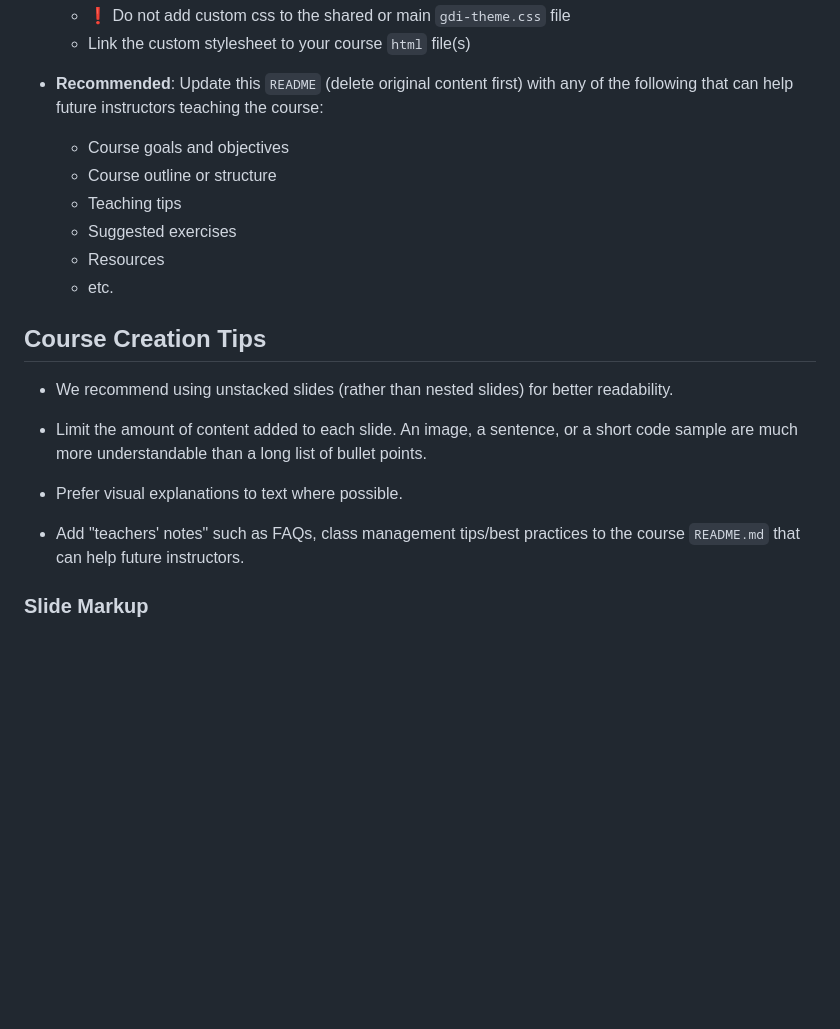
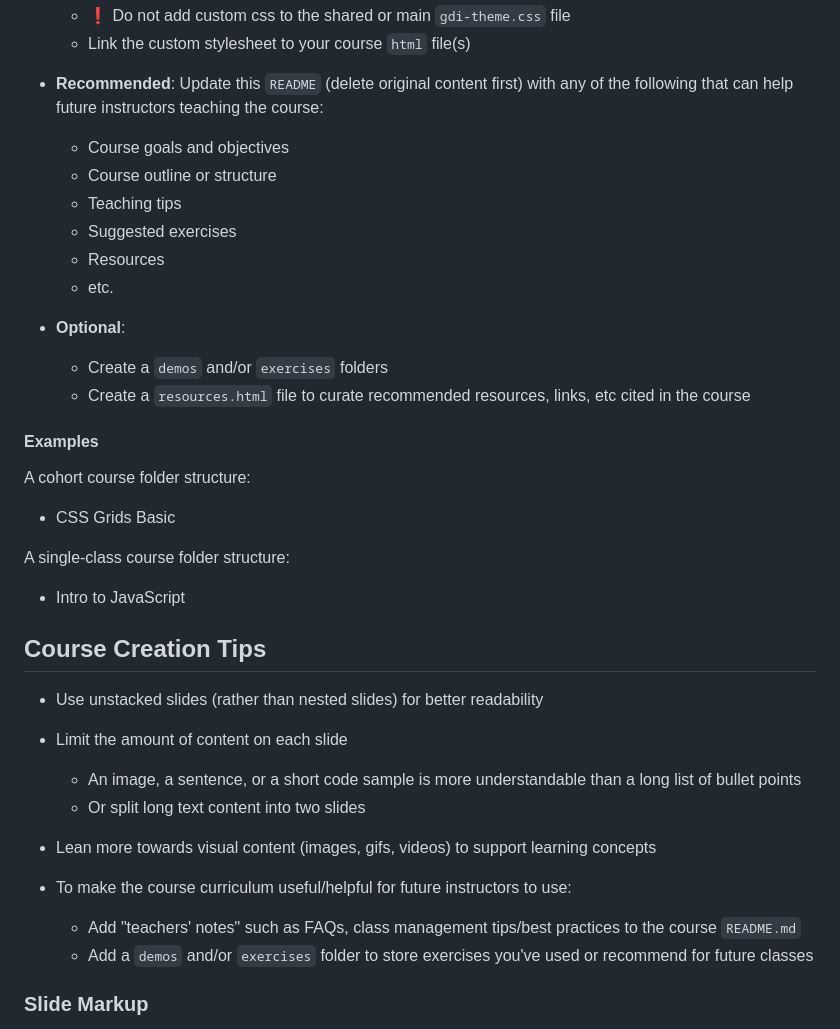
Before and after one commit to girldevelopit/gdi-html-css, a Markdown page: _course-template/README.md, the part around the change. GitHub-like rendering; blank space fills up the shorter version.

Commit message:
Update README, add CHANGELOG

```diff
--- a/_course-template/README.md
+++ b/_course-template/README.md
@@ -61,6 +61,7 @@ The template files reference a shared **`assets`** folder in the repo that conta
     <br/>
 
 - **Recommended**: Update this `README` (delete original content first) with any of the following that can help future instructors teaching the course:
+
   - Course goals and objectives
   - Course outline or structure
   - Teaching tips
@@ -68,15 +69,35 @@ The template files reference a shared **`assets`** folder in the repo that conta
   - Resources
   - etc.
 
+- **Optional**:
+  - Create a `demos` and/or `exercises` folders
+  - Create a `resources.html` file to curate recommended resources, links, etc cited in the course
+
+#### Examples
+
+A cohort course folder structure:
+
+- CSS Grids Basic
+
+A single-class course folder structure:
+
+- Intro to JavaScript
+
 ## Course Creation Tips
 
-- We recommend using unstacked slides (rather than nested slides) for better readability.
+- Use unstacked slides (rather than nested slides) for better readability
 
-- Limit the amount of content added to each slide. An image, a sentence, or a short code sample are much more understandable than a long list of bullet points.
+- Limit the amount of content on each slide
 
-- Prefer visual explanations to text where possible.
+  - An image, a sentence, or a short code sample is more understandable than a long list of bullet points
+  - Or split long text content into two slides
 
-- Add "teachers' notes" such as FAQs, class management tips/best practices to the course `README.md` that can help future instructors.
+- Lean more towards visual content (images, gifs, videos) to support learning concepts
+
+- To make the course curriculum useful/helpful for future instructors to use:
+
+  - Add "teachers' notes" such as FAQs, class management tips/best practices to the course `README.md`
+  - Add a `demos` and/or `exercises` folder to store exercises you've used or recommend for future classes
 
 ### Slide Markup
 
```
Also changed, not shown: _course-template/CHANGELOG.md (added).
